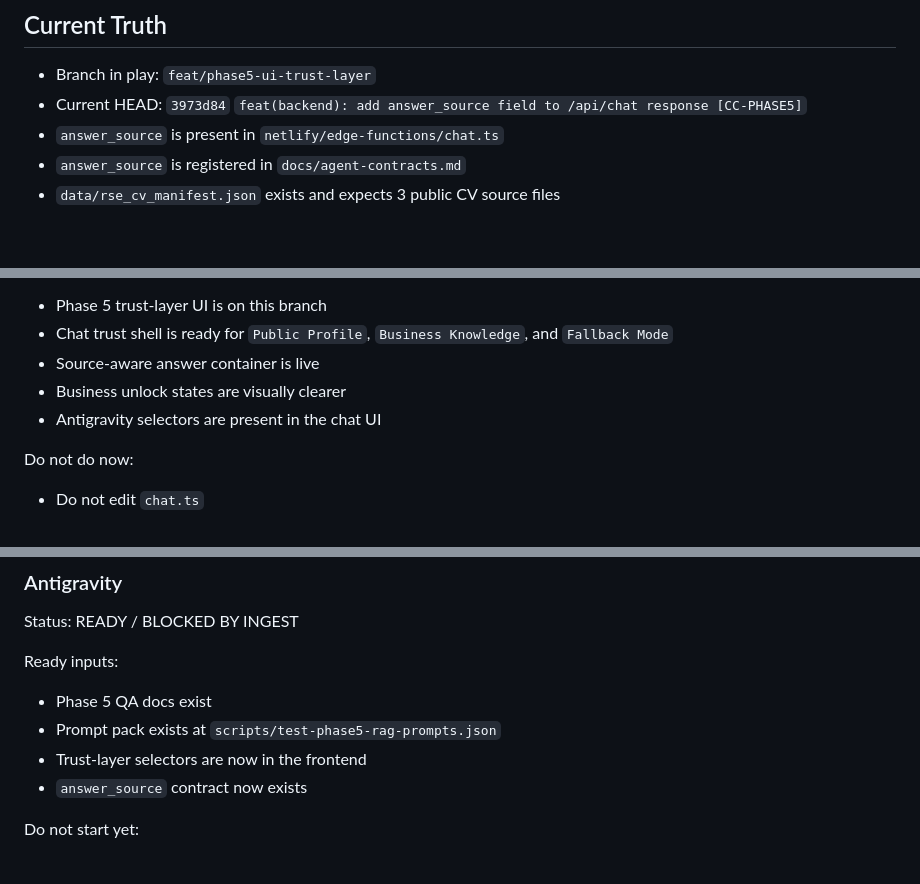
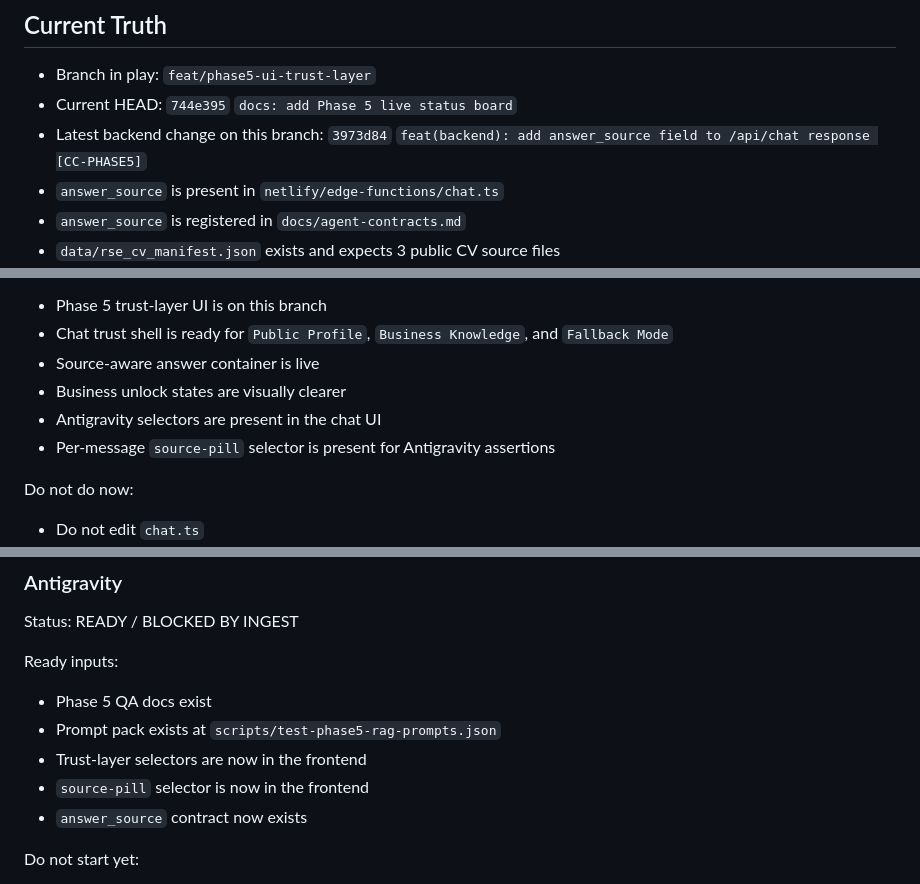
Before and after one commit to WSP001/R.-Scott-Echols-CV, a Markdown page: PHASE5_LIVE_STATUS_BOARD.md, 3 parts joined by grey strips. GitHub-like rendering; blank space fills up the shorter version.

Commit message:
docs: refresh Phase 5 live status board

```diff
--- a/PHASE5_LIVE_STATUS_BOARD.md
+++ b/PHASE5_LIVE_STATUS_BOARD.md
@@ -5,7 +5,8 @@ Verified from the local CV repo on 2026-03-20.
 ## Current Truth
 
 - Branch in play: `feat/phase5-ui-trust-layer`
-- Current HEAD: `3973d84` `feat(backend): add answer_source field to /api/chat response [CC-PHASE5]`
+- Current HEAD: `744e395` `docs: add Phase 5 live status board`
+- Latest backend change on this branch: `3973d84` `feat(backend): add answer_source field to /api/chat response [CC-PHASE5]`
 - `answer_source` is present in `netlify/edge-functions/chat.ts`
 - `answer_source` is registered in `docs/agent-contracts.md`
 - `data/rse_cv_manifest.json` exists and expects 3 public CV source files
@@ -25,6 +26,7 @@ Verified complete:
 - Source-aware answer container is live
 - Business unlock states are visually clearer
 - Antigravity selectors are present in the chat UI
+- Per-message `source-pill` selector is present for Antigravity assertions
 
 Do not do now:
 - Do not edit `chat.ts`
@@ -62,6 +64,7 @@ Ready inputs:
 - Phase 5 QA docs exist
 - Prompt pack exists at `scripts/test-phase5-rag-prompts.json`
 - Trust-layer selectors are now in the frontend
+- `source-pill` selector is now in the frontend
 - `answer_source` contract now exists
 
 Do not start yet:
```
